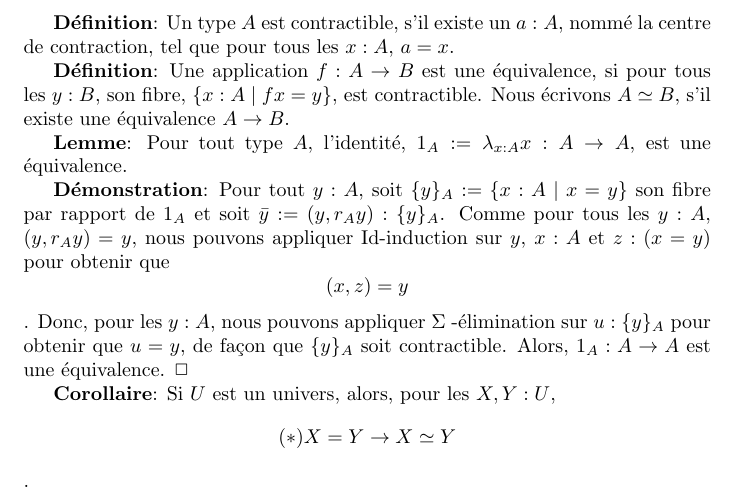
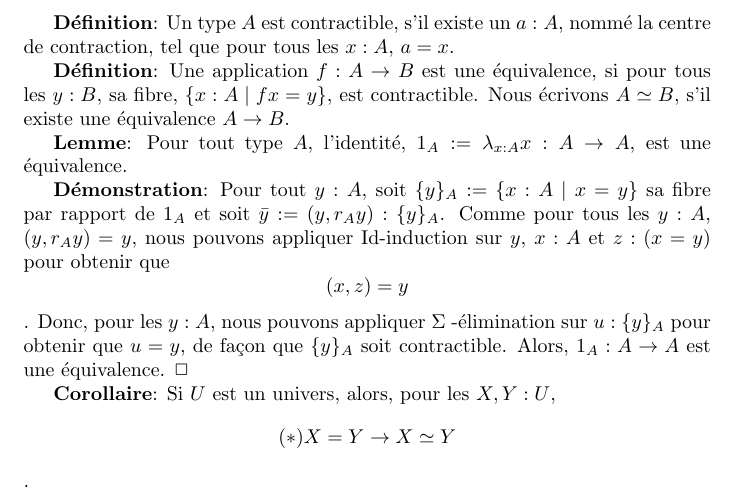
Before and after one commit to GrammaticalFramework/gf-contrib, a LaTeX document (homotopy-typetheory/ltestFre.tex): part of the page, cut so that both start at the same text. Compiled offline with pdfLaTeX.

Commit message:
le fibre -> la fibre

```diff
--- a/homotopy-typetheory/ltestFre.tex
+++ b/homotopy-typetheory/ltestFre.tex
@@ -9,14 +9,14 @@
  Un type $A$ est contractible, s'il existe un $a : A$, nommé la centre de contraction, tel que pour tous les $x : A$, $\equalH {a}{x}$.
 
  \textbf{Définition}:
- Une application $f : \arrowH {A}{B}$ est une équivalence, si pour tous les $y : B$, son fibre, $\comprehensionH {x}{A}{\equalH {\appH {f}{x}}{y}}$, est contractible.
+ Une application $f : \arrowH {A}{B}$ est une équivalence, si pour tous les $y : B$, sa fibre, $\comprehensionH {x}{A}{\equalH {\appH {f}{x}}{y}}$, est contractible.
  Nous écrivons $\equivalenceH {A}{B}$, s'il existe une équivalence $\arrowH {A}{B}$.
 
  \textbf{Lemme}:
  Pour tout type $A$, l'identité, $\defineH {\idMapH {A}}{\typingH {\lambdaH {x}{A}{x}}{\arrowH {A}{A}}}$, est une équivalence.
 
  \textbf{Démonstration}:
- Pour tout $y : A$, soit $\defineH {\fiberH {y}{A}}{\comprehensionH {x}{A}{\equalH {x}{y}}}$ son fibre par rapport de $\idMapH {A}$ et soit $\defineH {\barH {y}}{\typingH {\pairH {y}{\reflexivityH {A}{y}}}{\fiberH {y}{A}}}$.
+ Pour tout $y : A$, soit $\defineH {\fiberH {y}{A}}{\comprehensionH {x}{A}{\equalH {x}{y}}}$ sa fibre par rapport de $\idMapH {A}$ et soit $\defineH {\barH {y}}{\typingH {\pairH {y}{\reflexivityH {A}{y}}}{\fiberH {y}{A}}}$.
  Comme pour tous les $y : A$, $\equalH {\pairH {y}{\reflexivityH {A}{y}}}{y}$, nous pouvons appliquer Id-induction sur $y$, $\typingH {x}{A}$ et $\typingH {z}{\idPropH {x}{y}}$ pour obtenir que \[\equalH {\pairH {x}{z}}{y}\].
  Donc, pour les $y : A$, nous pouvons appliquer $\Sigma$ -élimination sur $\typingH {u}{\fiberH {y}{A}}$ pour obtenir que $\equalH {u}{y}$, de façon que $\fiberH {y}{A}$ soit contractible.
  Alors, $\typingH {\idMapH {A}}{\arrowH {A}{A}}$ est une équivalence.
```
Also changed, not shown: homotopy-typetheory/ltestFre.pdf, 1 other file.
